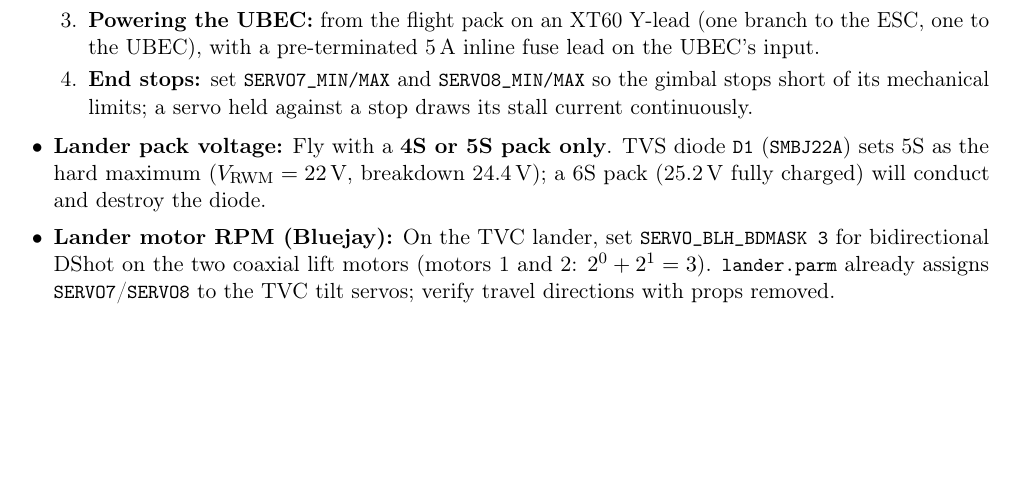
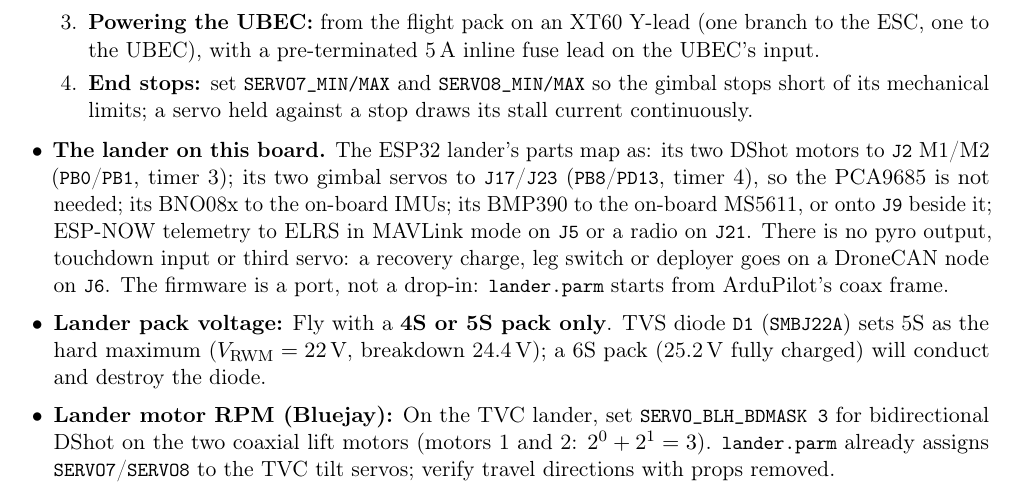
Before and after one commit to kfilipekk/iridium_drone, a LaTeX document (docs/navcore-runbook.tex): part of page 16 of 33, cut so that both start at the same text, the shorter picture padded with empty space. Compiled offline with pdfLaTeX.

Commit message:
runbook: where the lander's parts land on the board

```diff
--- a/docs/navcore-runbook.tex
+++ b/docs/navcore-runbook.tex
@@ -827,6 +827,14 @@ one to the UBEC), with a pre-terminated 5\,A inline fuse lead on the UBEC's inpu
 stops short of its mechanical limits; a servo held against a stop draws its stall current
 continuously.
 \end{enumerate}
+\item \textbf{The lander on this board.} The ESP32 lander's parts map as: its two DShot
+motors to \file{J2} M1/M2 (\file{PB0}/\file{PB1}, timer 3); its two gimbal servos to
+\file{J17}/\file{J23} (\file{PB8}/\file{PD13}, timer 4), so the PCA9685 is not needed; its
+BNO08x to the on-board IMUs; its BMP390 to the on-board MS5611, or onto \file{J9} beside it;
+ESP-NOW telemetry to ELRS in MAVLink mode on \file{J5} or a radio on \file{J21}. There is no
+pyro output, touchdown input or third servo: a recovery charge, leg switch or deployer goes on
+a DroneCAN node on \file{J6}. The firmware is a port, not a drop-in: \file{lander.parm} starts
+from ArduPilot's coax frame.
 \item \textbf{Lander pack voltage:} Fly with a \textbf{4S or 5S pack only}. TVS diode \file{D1}
 (\file{SMBJ22A}) sets 5S as the hard maximum ($V_{\mathrm{RWM}} = 22$\,V, breakdown 24.4\,V); a 6S
 pack (25.2\,V fully charged) will conduct and destroy the diode.
```
Also changed, not shown: docs/navcore-runbook.pdf.
